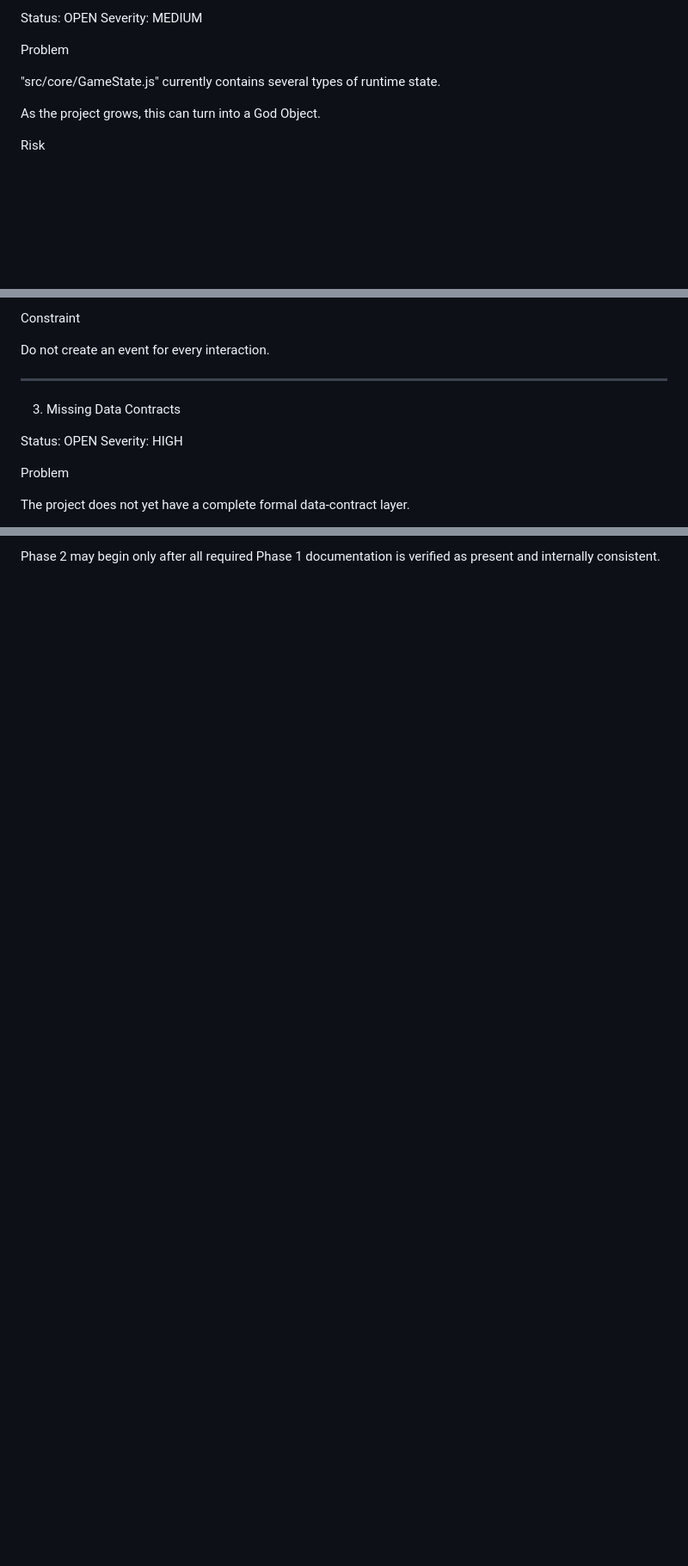
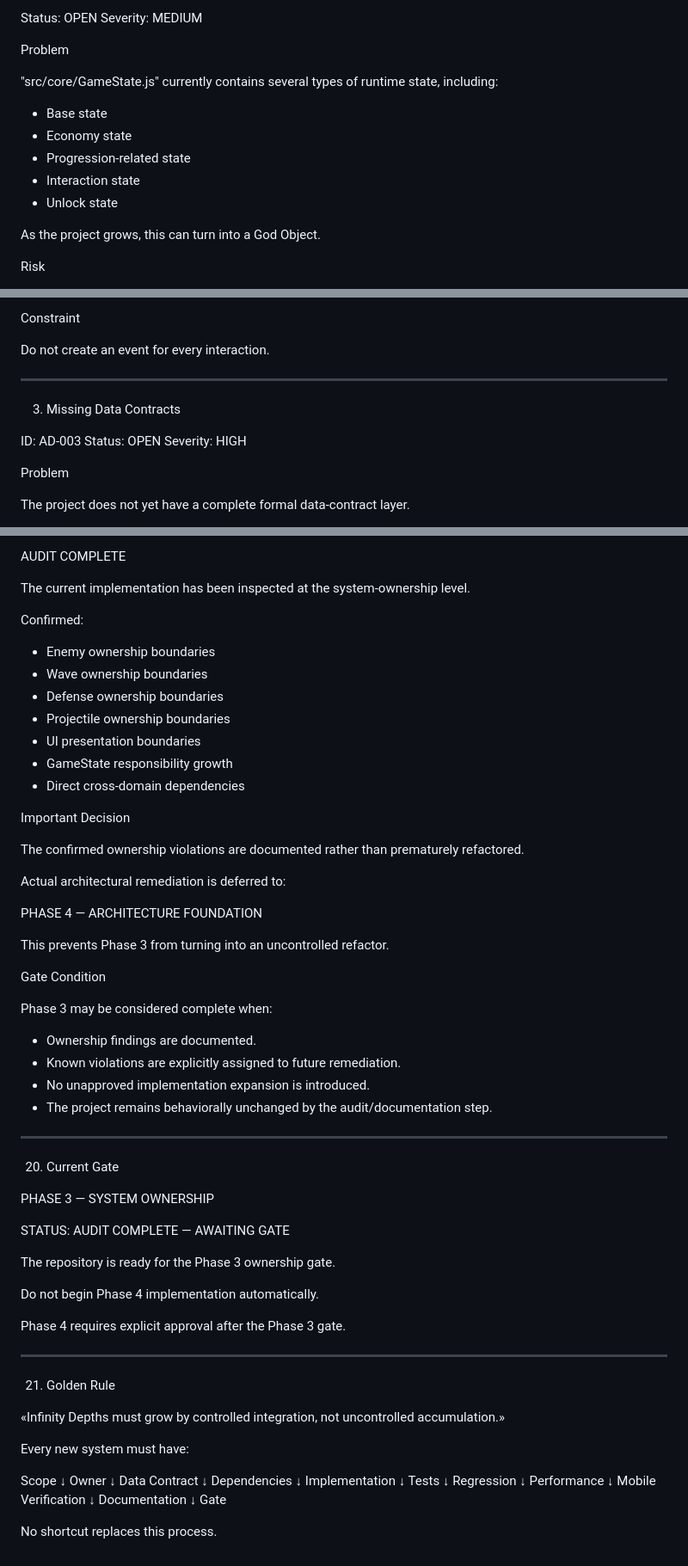
Before and after one commit to khalilbrda-arch/Infinity_depths, a Markdown page: ARCHITECTURE_DEBT.md, 3 parts joined by grey strips. Shown at 86% size. GitHub-like rendering; blank space fills up the shorter version.

```diff
--- a/ARCHITECTURE_DEBT.md
+++ b/ARCHITECTURE_DEBT.md
@@ -21,7 +21,13 @@ Severity: MEDIUM
 
 Problem
 
-"src/core/GameState.js" currently contains several types of runtime state.
+"src/core/GameState.js" currently contains several types of runtime state, including:
+
+- Base state
+- Economy state
+- Progression-related state
+- Interaction state
+- Unlock state
 
 As the project grows, this can turn into a God Object.
 
@@ -97,6 +104,7 @@ Do not create an event for every interaction.
 
 3. Missing Data Contracts
 
+ID: AD-003
 Status: OPEN
 Severity: HIGH
 
@@ -474,2 +581,79 @@ They do not authorize implementation of the systems listed as missing.
 
-Phase 2 may begin only after all required Phase 1 documentation is verified as present and internally consistent.
+AUDIT COMPLETE
+
+The current implementation has been inspected at the system-ownership level.
+
+Confirmed:
+
+- Enemy ownership boundaries
+- Wave ownership boundaries
+- Defense ownership boundaries
+- Projectile ownership boundaries
+- UI presentation boundaries
+- GameState responsibility growth
+- Direct cross-domain dependencies
+
+Important Decision
+
+The confirmed ownership violations are documented rather than prematurely refactored.
+
+Actual architectural remediation is deferred to:
+
+PHASE 4 — ARCHITECTURE FOUNDATION
+
+This prevents Phase 3 from turning into an uncontrolled refactor.
+
+Gate Condition
+
+Phase 3 may be considered complete when:
+
+- Ownership findings are documented.
+- Known violations are explicitly assigned to future remediation.
+- No unapproved implementation expansion is introduced.
+- The project remains behaviorally unchanged by the audit/documentation step.
+
+---
+
+20. Current Gate
+
+PHASE 3 — SYSTEM OWNERSHIP
+
+STATUS: AUDIT COMPLETE — AWAITING GATE
+
+The repository is ready for the Phase 3 ownership gate.
+
+Do not begin Phase 4 implementation automatically.
+
+Phase 4 requires explicit approval after the Phase 3 gate.
+
+---
+
+21. Golden Rule
+
+«Infinity Depths must grow by controlled integration, not uncontrolled accumulation.»
+
+Every new system must have:
+
+Scope
+↓
+Owner
+↓
+Data Contract
+↓
+Dependencies
+↓
+Implementation
+↓
+Tests
+↓
+Regression
+↓
+Performance
+↓
+Mobile Verification
+↓
+Documentation
+↓
+Gate
+
+No shortcut replaces this process.
```
Also changed, not shown: other parts of ARCHITECTURE_DEBT.md (+111 -11 lines).
